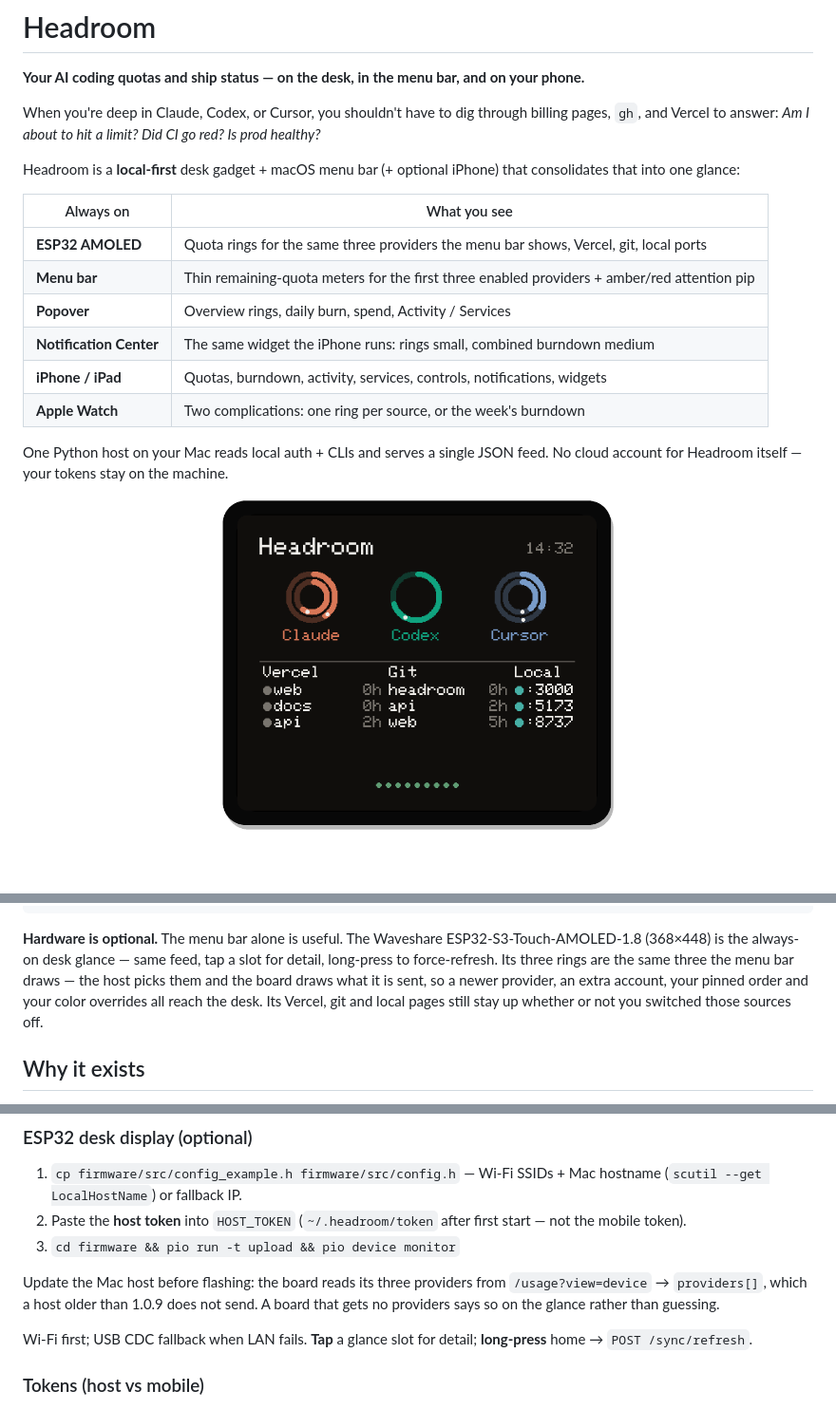
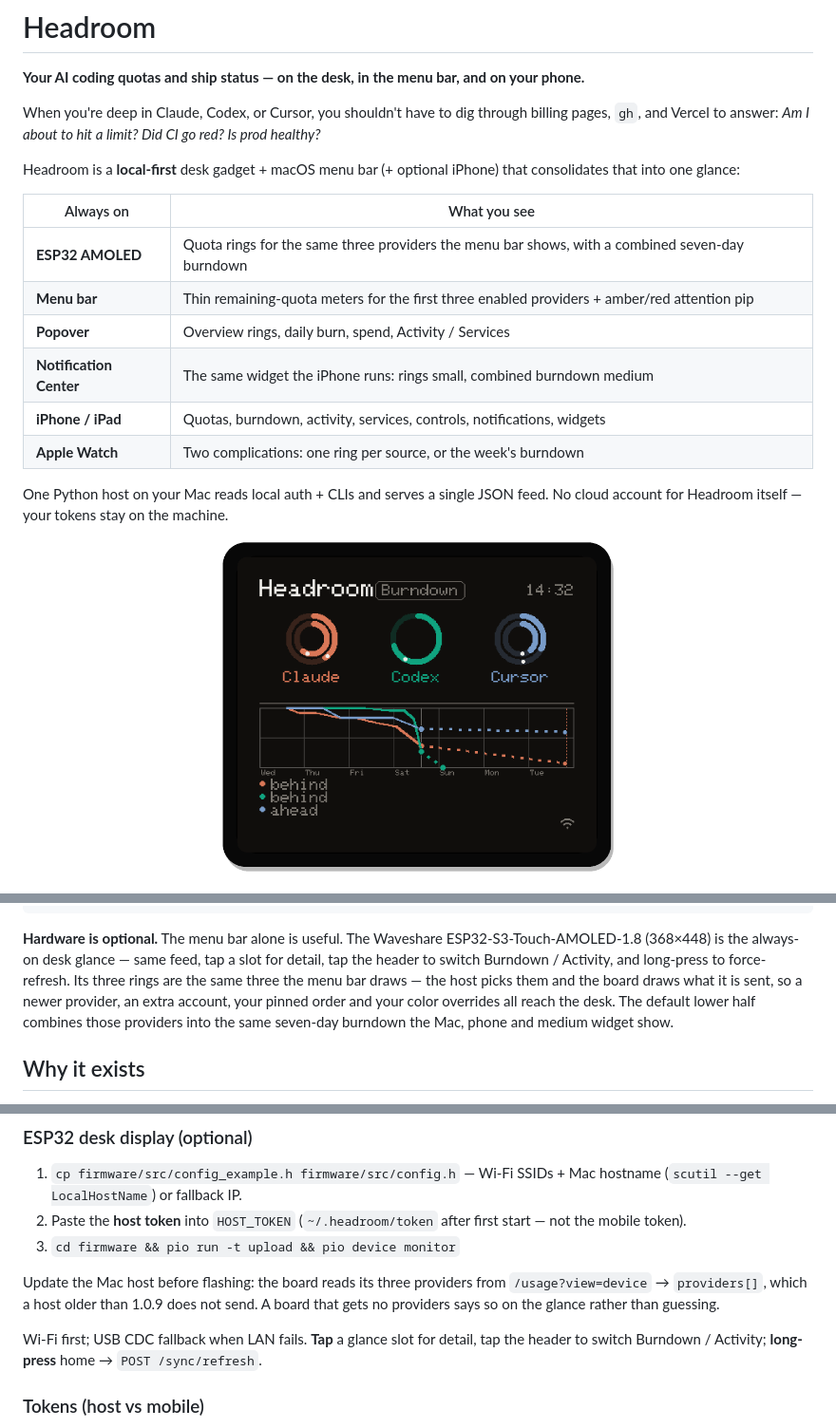
Before and after one commit to Proteseus/headroom, a Markdown page: README.md, 3 parts joined by grey strips. Shown at 95% size. GitHub-like rendering; pictures changed too: docs/screenshots/esp32-glance.png; blank space fills up the shorter version.

Commit message:
feat(firmware): add burndown glance and host diagnostics

```diff
--- a/README.md
+++ b/README.md
@@ -11,7 +11,7 @@ that consolidates that into one glance:
 
 | Always on | What you see |
 |---|---|
-| **ESP32 AMOLED** | Quota rings for the same three providers the menu bar shows, Vercel, git, local ports |
+| **ESP32 AMOLED** | Quota rings for the same three providers the menu bar shows, with a combined seven-day burndown |
 | **Menu bar** | Thin remaining-quota meters for the first three enabled providers + amber/red attention pip |
 | **Popover** | Overview rings, daily burn, spend, Activity / Services |
 | **Notification Center** | The same widget the iPhone runs: rings small, combined burndown medium |
@@ -44,11 +44,12 @@ feed. No cloud account for Headroom itself — your tokens stay on the machine.
 
 **Hardware is optional.** The menu bar alone is useful. The Waveshare
 ESP32-S3-Touch-AMOLED-1.8 (368×448) is the always-on desk glance — same feed,
-tap a slot for detail, long-press to force-refresh. Its three rings are the
-same three the menu bar draws — the host picks them and the board draws what
-it is sent, so a newer provider, an extra account, your pinned order and your
-color overrides all reach the desk. Its Vercel, git and local pages still stay
-up whether or not you switched those sources off.
+tap a slot for detail, tap the header to switch Burndown / Activity, and
+long-press to force-refresh. Its three rings are the same three the menu bar
+draws — the host picks them and the board draws what it is sent, so a newer
+provider, an extra account, your pinned order and your color overrides all
+reach the desk. The default lower half combines those providers into the same
+seven-day burndown the Mac, phone and medium widget show.
 
 ## Why it exists
 
@@ -220,8 +221,9 @@ Update the Mac host before flashing: the board reads its three providers from
 `/usage?view=device` → `providers[]`, which a host older than 1.0.9 does not
 send. A board that gets no providers says so on the glance rather than guessing.
 
-Wi‑Fi first; USB CDC fallback when LAN fails. **Tap** a glance slot for detail;
-**long-press** home → `POST /sync/refresh`.
+Wi‑Fi first; USB CDC fallback when LAN fails. **Tap** a glance slot for detail,
+tap the header to switch Burndown / Activity; **long-press** home →
+`POST /sync/refresh`.
 
 ### Tokens (host vs mobile)
 
```
Also changed, not shown: 4 other files.
